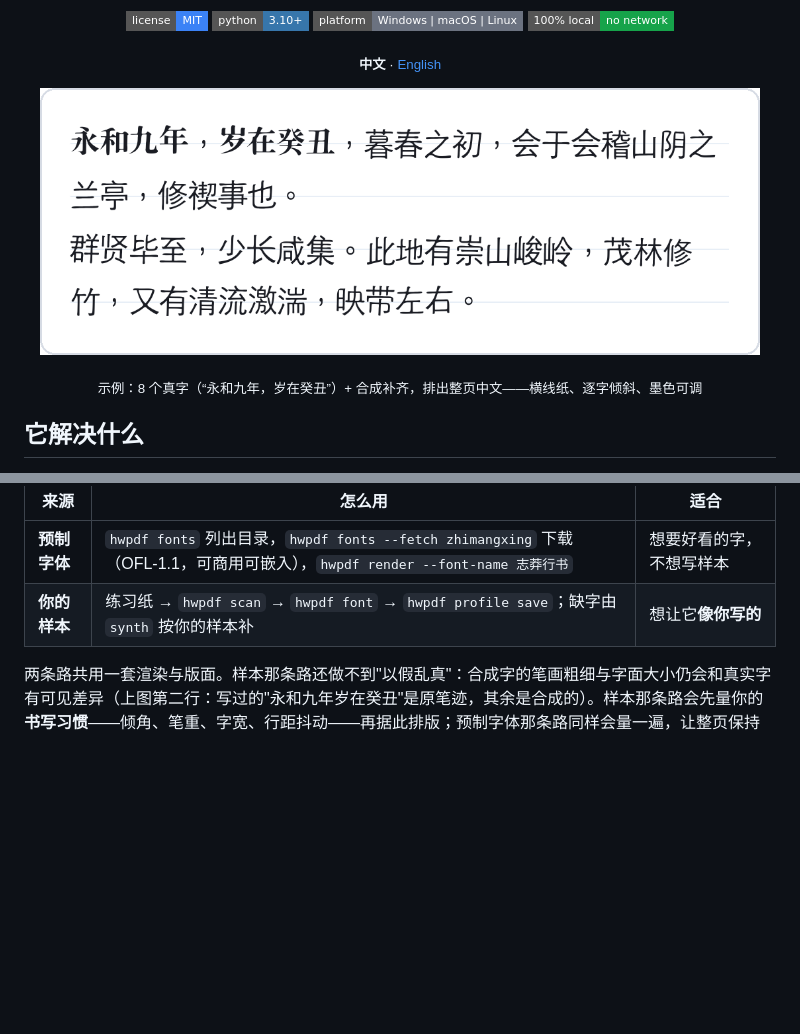
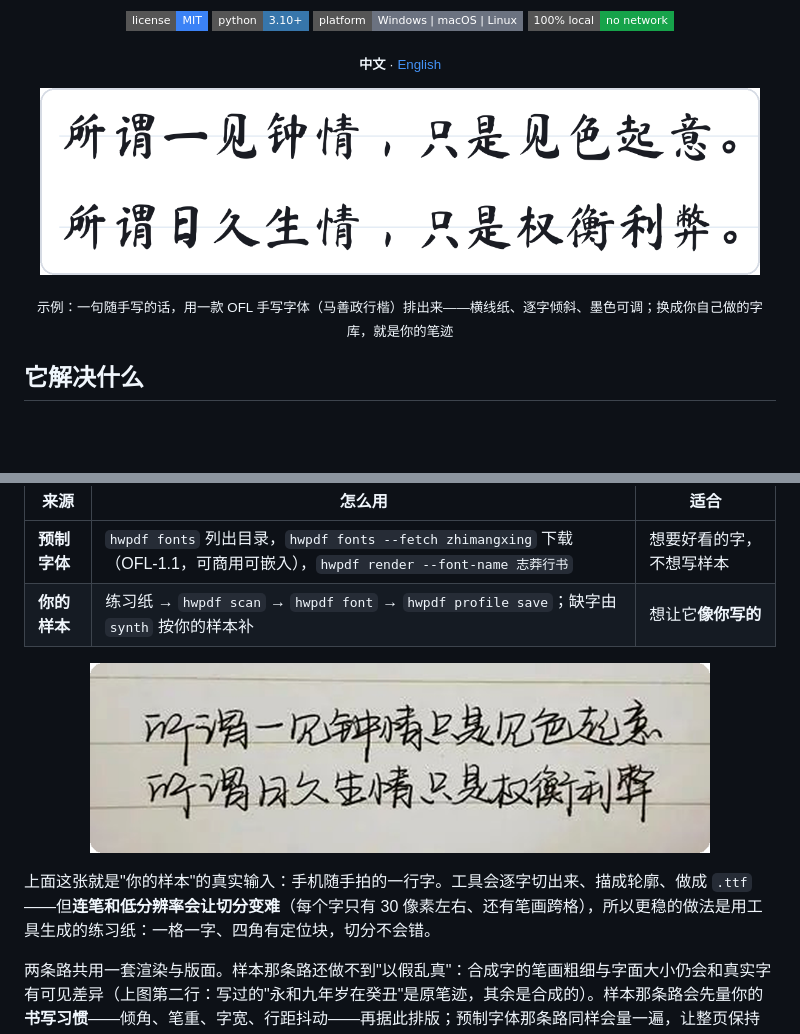
Before and after one commit to atlasmarkz/handwriting-pdf, a Markdown page: README.md, 2 parts joined by grey strips. GitHub-like rendering; pictures changed too: docs/hero-zh.png, docs/photo-sample.png (added); badges without logos; blank space fills up the shorter version.

```diff
--- a/README.md
+++ b/README.md
@@ -19,5 +19,5 @@
 </p>
-<p align="center"><sub>示例：8 个真字（“永和九年，岁在癸丑”）+ 合成补齐，排出整页中文——横线纸、逐字倾斜、墨色可调</sub></p>
+<p align="center"><sub>示例：一句随手写的话，用一款 OFL 手写字体（马善政行楷）排出来——横线纸、逐字倾斜、墨色可调；换成你自己做的字库，就是你的笔迹</sub></p>
 
 ## 它解决什么
 
@@ -51,6 +51,10 @@ hwpdf render --font hw/font.ttf --text-file letter.txt -o hw/letter.pdf
 |---|---|---|
 | **预制字体** | `hwpdf fonts` 列出目录，`hwpdf fonts --fetch zhimangxing` 下载（OFL-1.1，可商用可嵌入），`hwpdf render --font-name 志莽行书` | 想要好看的字，不想写样本 |
 | **你的样本** | 练习纸 → `hwpdf scan` → `hwpdf font` → `hwpdf profile save`；缺字由 `synth` 按你的样本补 | 想让它**像你写的** |
+
+<p align="center"><img src="docs/photo-sample.png" width="620" alt="随手拍的一张中文手写照片"></p>
+
+上面这张就是"你的样本"的真实输入：手机随手拍的一行字。工具会逐字切出来、描成轮廓、做成 `.ttf`——但**连笔和低分辨率会让切分变难**（每个字只有 30 像素左右、还有笔画跨格），所以更稳的做法是用工具生成的练习纸：一格一字、四角有定位块，切分不会错。
 
 两条路共用一套渲染与版面。样本那条路还做不到"以假乱真"：合成字的笔画粗细与字面大小仍会和真实字有可见差异（上图第二行：写过的"永和九年岁在癸丑"是原笔迹，其余是合成的）。样本那条路会先量你的**书写习惯**——倾角、笔重、字宽、行距抖动——再据此排版；预制字体那条路同样会量一遍，让整页保持字体自带的节奏：
 
```
Also changed, not shown: other parts of README.md (+1 -1 lines), 2 other files.
